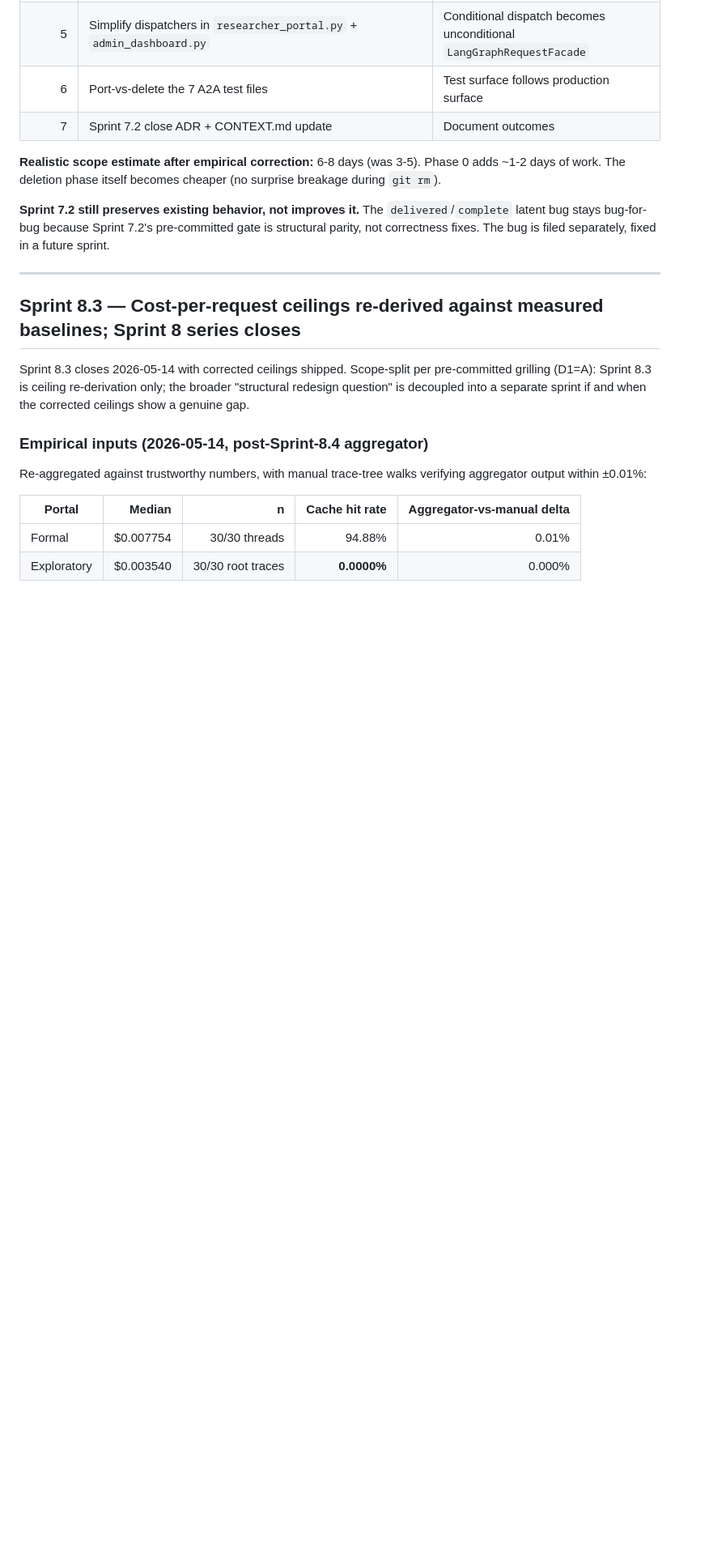
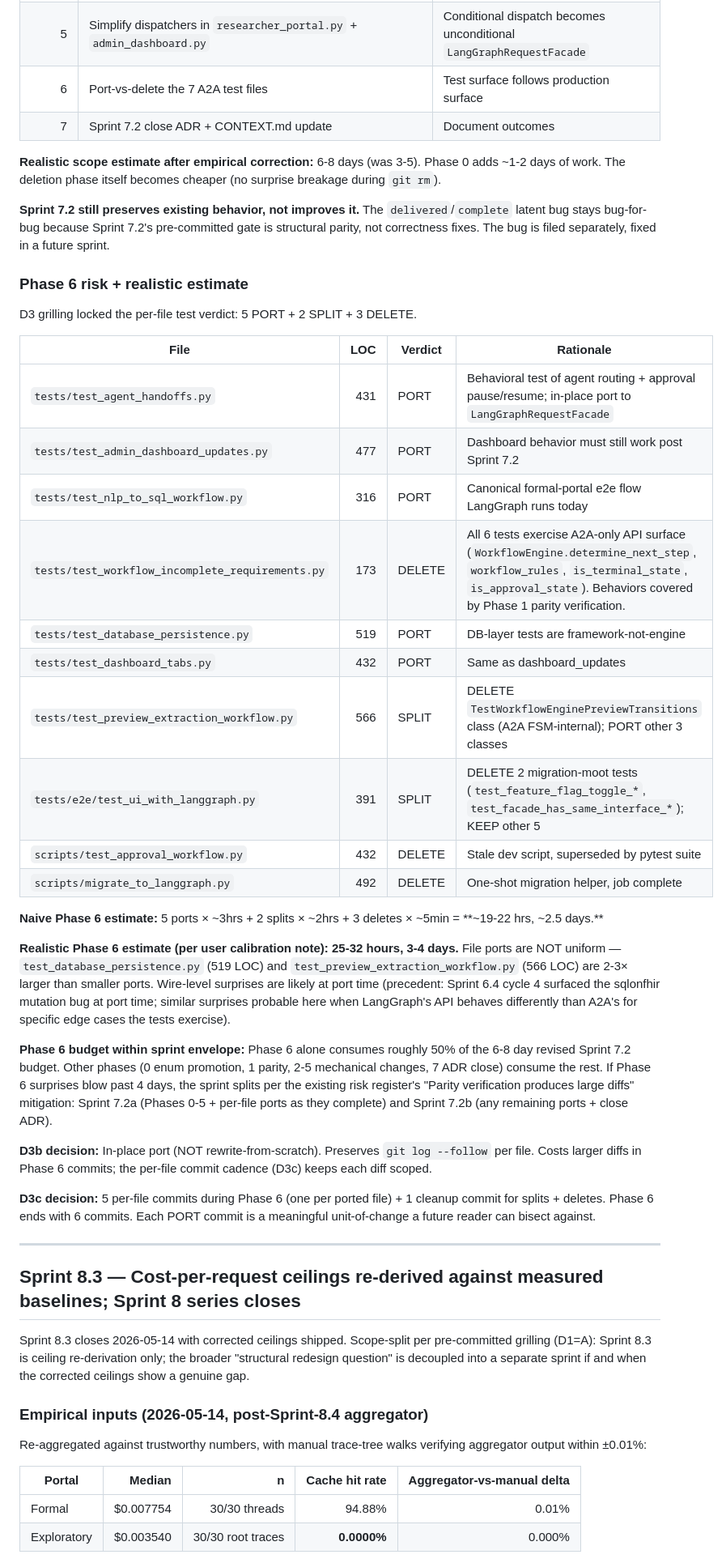
Before and after one commit to jagnyesh/researchflow, a Markdown page: DECISIONS.md, the part around the change. Shown at 81% size. Drawn GitHub-style; blank space fills up the shorter version.

Commit message:
docs(sprint-7.2): lock D3 per-file test verdicts + Phase 6 risk
D3 grilling result:
  - 5 PORT (test_agent_handoffs, test_admin_dashboard_updates,
    test_nlp_to_sql_workflow, test_database_persistence,
    test_dashboard_tabs)
  - 2 SPLIT (test_preview_extraction_workflow, test_ui_with_langgraph)
  - 3 DELETE (test_workflow_incomplete_requirements + 2 scripts)

test_workflow_incomplete_requirements.py flipped from PORT to DELETE
after verification step. All 6 tests exercise A2A-only API surface
(determine_next_step, workflow_rules, is_terminal_state,
is_approval_state). None have LangGraph equivalents. Behaviors covered
by Phase 1 parity verification.

D3b: in-place port preserves git log --follow per file.
D3c: 5 per-file commits + 1 cleanup commit during Phase 6.

Realistic Phase 6 estimate per user calibration: 25-32 hrs, 3-4 days
(was 22 hrs naively). File ports non-uniform; large files (519+566 LOC)
take 2-3x smaller ones. Wire-level surprises probable at port time
(precedent: Sprint 6.4 cycle 4 sqlonfhir mutation bug).

Phase 6 consumes ~50% of revised Sprint 7.2 budget. If surprises blow
past 4 days, sprint splits per existing risk register.

Co-Authored-By: Claude Opus 4.7 (1M context) <noreply@anthropic.com>

```diff
--- a/DECISIONS.md
+++ b/DECISIONS.md
@@ -691,6 +691,33 @@ The original ADR's 8 phases assumed `app/orchestrator/` deletion was the lift. T
 
 **Sprint 7.2 still preserves existing behavior, not improves it.** The `delivered`/`complete` latent bug stays bug-for-bug because Sprint 7.2's pre-committed gate is structural parity, not correctness fixes. The bug is filed separately, fixed in a future sprint.
 
+### Phase 6 risk + realistic estimate
+
+D3 grilling locked the per-file test verdict: 5 PORT + 2 SPLIT + 3 DELETE.
+
+| File | LOC | Verdict | Rationale |
+|---|---:|---|---|
+| `tests/test_agent_handoffs.py` | 431 | PORT | Behavioral test of agent routing + approval pause/resume; in-place port to `LangGraphRequestFacade` |
+| `tests/test_admin_dashboard_updates.py` | 477 | PORT | Dashboard behavior must still work post Sprint 7.2 |
+| `tests/test_nlp_to_sql_workflow.py` | 316 | PORT | Canonical formal-portal e2e flow LangGraph runs today |
+| `tests/test_workflow_incomplete_requirements.py` | 173 | DELETE | All 6 tests exercise A2A-only API surface (`WorkflowEngine.determine_next_step`, `workflow_rules`, `is_terminal_state`, `is_approval_state`). Behaviors covered by Phase 1 parity verification. |
+| `tests/test_database_persistence.py` | 519 | PORT | DB-layer tests are framework-not-engine |
+| `tests/test_dashboard_tabs.py` | 432 | PORT | Same as dashboard_updates |
+| `tests/test_preview_extraction_workflow.py` | 566 | SPLIT | DELETE `TestWorkflowEnginePreviewTransitions` class (A2A FSM-internal); PORT other 3 classes |
+| `tests/e2e/test_ui_with_langgraph.py` | 391 | SPLIT | DELETE 2 migration-moot tests (`test_feature_flag_toggle_*`, `test_facade_has_same_interface_*`); KEEP other 5 |
+| `scripts/test_approval_workflow.py` | 432 | DELETE | Stale dev script, superseded by pytest suite |
+| `scripts/migrate_to_langgraph.py` | 492 | DELETE | One-shot migration helper, job complete |
+
+**Naive Phase 6 estimate:** 5 ports × ~3hrs + 2 splits × ~2hrs + 3 deletes × ~5min = **~19-22 hrs, ~2.5 days.**
+
+**Realistic Phase 6 estimate (per user calibration note):** **25-32 hours, 3-4 days.** File ports are NOT uniform — `test_database_persistence.py` (519 LOC) and `test_preview_extraction_workflow.py` (566 LOC) are 2-3× larger than smaller ports. Wire-level surprises are likely at port time (precedent: Sprint 6.4 cycle 4 surfaced the sqlonfhir mutation bug at port time; similar surprises probable here when LangGraph's API behaves differently than A2A's for specific edge cases the tests exercise).
+
+**Phase 6 budget within sprint envelope:** Phase 6 alone consumes roughly 50% of the 6-8 day revised Sprint 7.2 budget. Other phases (0 enum promotion, 1 parity, 2-5 mechanical changes, 7 ADR close) consume the rest. If Phase 6 surprises blow past 4 days, the sprint splits per the existing risk register's "Parity verification produces large diffs" mitigation: Sprint 7.2a (Phases 0-5 + per-file ports as they complete) and Sprint 7.2b (any remaining ports + close ADR).
+
+**D3b decision:** In-place port (NOT rewrite-from-scratch). Preserves `git log --follow` per file. Costs larger diffs in Phase 6 commits; the per-file commit cadence (D3c) keeps each diff scoped.
+
+**D3c decision:** 5 per-file commits during Phase 6 (one per ported file) + 1 cleanup commit for splits + deletes. Phase 6 ends with 6 commits. Each PORT commit is a meaningful unit-of-change a future reader can bisect against.
+
 ---
 
 ## Sprint 8.3 — Cost-per-request ceilings re-derived against measured baselines; Sprint 8 series closes
```
